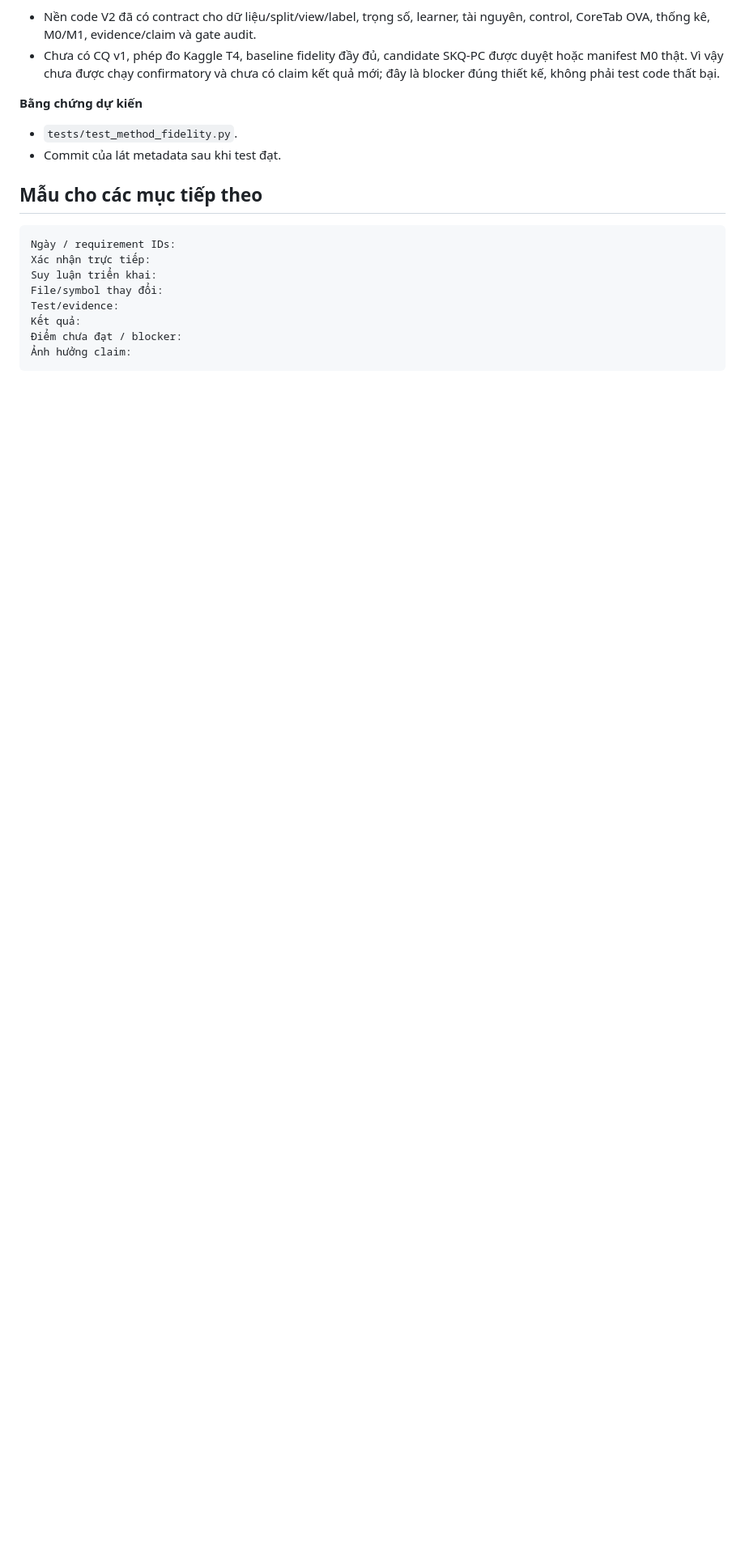
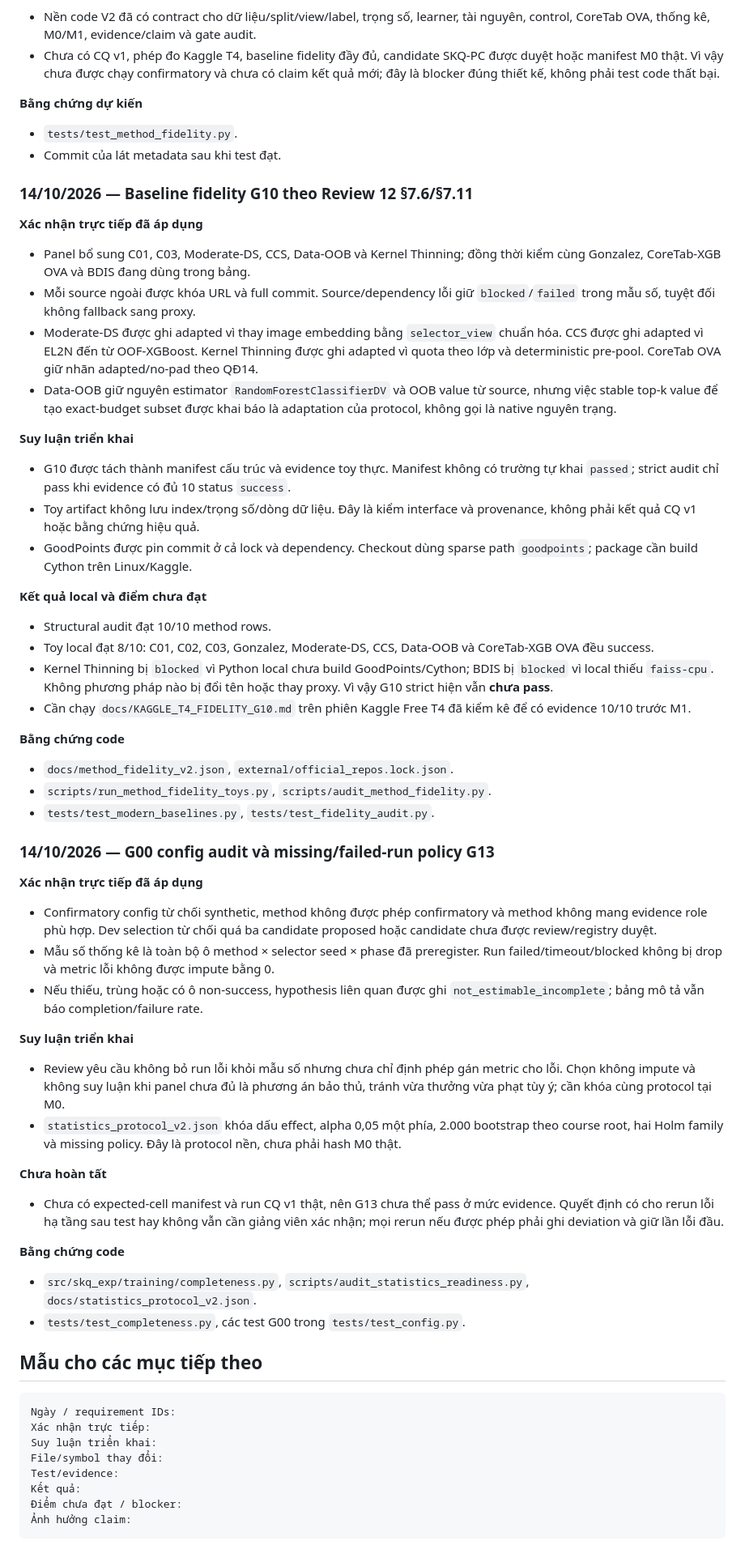
Before and after one commit to UIT23521830/skq-experiment, a Markdown page: docs/BAO_CAO_THUC_HIEN_REVIEW_2026-10-12_13.md, the part around one of its changes. Shown at 81% size. Drawn GitHub-style; blank space fills up the shorter version.

Commit message:
Document Review 12-13 fidelity status

````diff
--- a/docs/BAO_CAO_THUC_HIEN_REVIEW_2026-10-12_13.md
+++ b/docs/BAO_CAO_THUC_HIEN_REVIEW_2026-10-12_13.md
@@ -569,6 +570,82 @@ chứng confirmatory.
 - `tests/test_method_fidelity.py`.
 - Commit của lát metadata sau khi test đạt.
 
+### 14/10/2026 — Baseline fidelity G10 theo Review 12 §7.6/§7.11
+
+**Xác nhận trực tiếp đã áp dụng**
+
+- Panel bổ sung C01, C03, Moderate-DS, CCS, Data-OOB và Kernel Thinning;
+  đồng thời kiểm cùng Gonzalez, CoreTab-XGB OVA và BDIS đang dùng trong bảng.
+- Mỗi source ngoài được khóa URL và full commit. Source/dependency lỗi giữ
+  `blocked`/`failed` trong mẫu số, tuyệt đối không fallback sang proxy.
+- Moderate-DS được ghi adapted vì thay image embedding bằng `selector_view`
+  chuẩn hóa. CCS được ghi adapted vì EL2N đến từ OOF-XGBoost. Kernel Thinning
+  được ghi adapted vì quota theo lớp và deterministic pre-pool. CoreTab OVA giữ
+  nhãn adapted/no-pad theo QĐ14.
+- Data-OOB giữ nguyên estimator `RandomForestClassifierDV` và OOB value từ
+  source, nhưng việc stable top-k value để tạo exact-budget subset được khai báo
+  là adaptation của protocol, không gọi là native nguyên trạng.
+
+**Suy luận triển khai**
+
+- G10 được tách thành manifest cấu trúc và evidence toy thực. Manifest không có
+  trường tự khai `passed`; strict audit chỉ pass khi evidence có đủ 10 status
+  `success`.
+- Toy artifact không lưu index/trọng số/dòng dữ liệu. Đây là kiểm interface và
+  provenance, không phải kết quả CQ v1 hoặc bằng chứng hiệu quả.
+- GoodPoints được pin commit ở cả lock và dependency. Checkout dùng sparse path
+  `goodpoints`; package cần build Cython trên Linux/Kaggle.
+
+**Kết quả local và điểm chưa đạt**
+
+- Structural audit đạt 10/10 method rows.
+- Toy local đạt 8/10: C01, C02, C03, Gonzalez, Moderate-DS, CCS, Data-OOB và
+  CoreTab-XGB OVA đều success.
+- Kernel Thinning bị `blocked` vì Python local chưa build GoodPoints/Cython;
+  BDIS bị `blocked` vì local thiếu `faiss-cpu`. Không phương pháp nào bị đổi tên
+  hoặc thay proxy. Vì vậy G10 strict hiện vẫn **chưa pass**.
+- Cần chạy `docs/KAGGLE_T4_FIDELITY_G10.md` trên phiên Kaggle Free T4 đã kiểm kê
+  để có evidence 10/10 trước M1.
+
+**Bằng chứng code**
+
+- `docs/method_fidelity_v2.json`, `external/official_repos.lock.json`.
+- `scripts/run_method_fidelity_toys.py`, `scripts/audit_method_fidelity.py`.
+- `tests/test_modern_baselines.py`, `tests/test_fidelity_audit.py`.
+
+### 14/10/2026 — G00 config audit và missing/failed-run policy G13
+
+**Xác nhận trực tiếp đã áp dụng**
+
+- Confirmatory config từ chối synthetic, method không được phép confirmatory và
+  method không mang evidence role phù hợp. Dev selection từ chối quá ba candidate
+  proposed hoặc candidate chưa được review/registry duyệt.
+- Mẫu số thống kê là toàn bộ ô method × selector seed × phase đã preregister.
+  Run failed/timeout/blocked không bị drop và metric lỗi không được impute bằng 0.
+- Nếu thiếu, trùng hoặc có ô non-success, hypothesis liên quan được ghi
+  `not_estimable_incomplete`; bảng mô tả vẫn báo completion/failure rate.
+
+**Suy luận triển khai**
+
+- Review yêu cầu không bỏ run lỗi khỏi mẫu số nhưng chưa chỉ định phép gán metric
+  cho lỗi. Chọn không impute và không suy luận khi panel chưa đủ là phương án bảo
+  thủ, tránh vừa thưởng vừa phạt tùy ý; cần khóa cùng protocol tại M0.
+- `statistics_protocol_v2.json` khóa dấu effect, alpha 0,05 một phía, 2.000
+  bootstrap theo course root, hai Holm family và missing policy. Đây là protocol
+  nền, chưa phải hash M0 thật.
+
+**Chưa hoàn tất**
+
+- Chưa có expected-cell manifest và run CQ v1 thật, nên G13 chưa thể pass ở mức
+  evidence. Quyết định có cho rerun lỗi hạ tầng sau test hay không vẫn cần giảng
+  viên xác nhận; mọi rerun nếu được phép phải ghi deviation và giữ lần lỗi đầu.
+
+**Bằng chứng code**
+
+- `src/skq_exp/training/completeness.py`,
+  `scripts/audit_statistics_readiness.py`, `docs/statistics_protocol_v2.json`.
+- `tests/test_completeness.py`, các test G00 trong `tests/test_config.py`.
+
 ## Mẫu cho các mục tiếp theo
 
 ```text
````
Also changed, not shown: other parts of docs/BAO_CAO_THUC_HIEN_REVIEW_2026-10-12_13.md (+2 -1 lines), docs/KAGGLE_T4_FIDELITY_G10.md (added, +43 -0 lines), docs/REVIEW_TRACEABILITY_2026-10-12_13.md (+7 -5 lines).
